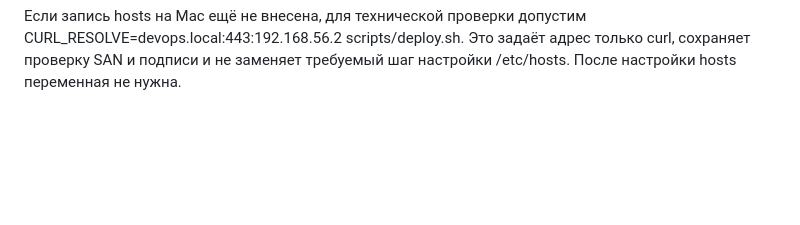
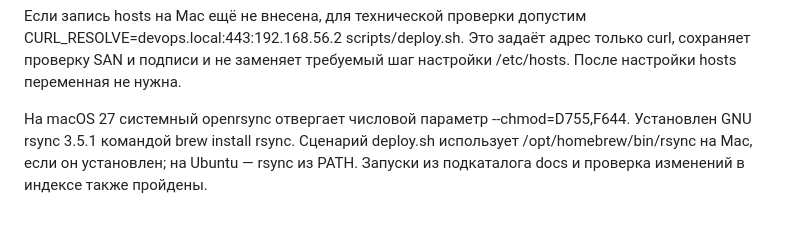
Before and after one commit to Saveliy124/devops-course-2026, a Markdown page: docs/server-setup.md, the part around the change. GitHub-like rendering; blank space fills up the shorter version.

Commit message:
docs: record macOS rsync compatibility requirement

```diff
--- a/docs/server-setup.md
+++ b/docs/server-setup.md
@@ -222,3 +222,8 @@ Git, rsync приводит каталог назначения к site/ и за
 CURL_RESOLVE=devops.local:443:192.168.56.2 scripts/deploy.sh. Это задаёт адрес
 только curl, сохраняет проверку SAN и подписи и не заменяет требуемый шаг
 настройки /etc/hosts. После настройки hosts переменная не нужна.
+
+На macOS 27 системный openrsync отвергает числовой параметр --chmod=D755,F644.
+Установлен GNU rsync 3.5.1 командой brew install rsync. Сценарий deploy.sh
+использует /opt/homebrew/bin/rsync на Mac, если он установлен; на Ubuntu — rsync
+из PATH. Запуски из подкаталога docs и проверка изменений в индексе также пройдены.
```
